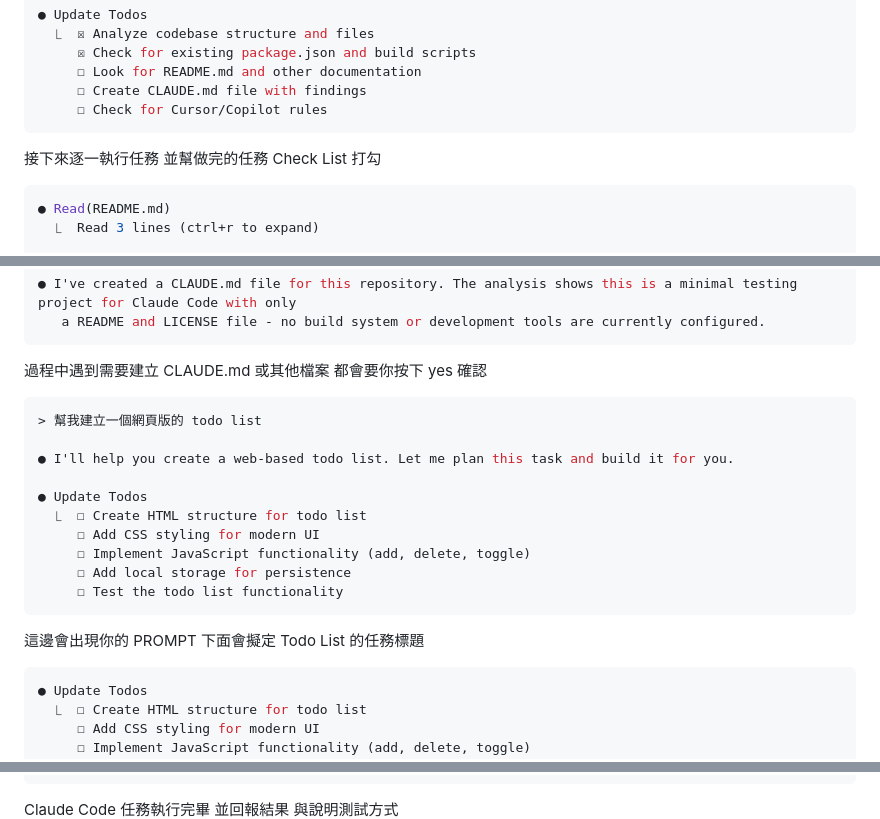
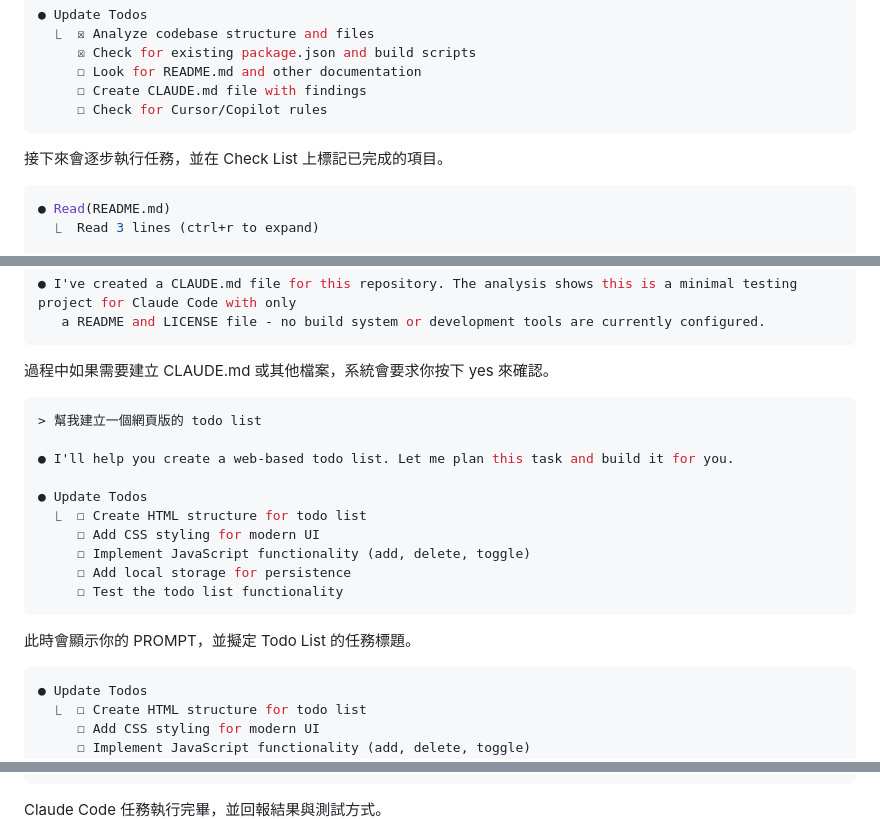
Before and after one commit to chiisen/ClaudeCode, a Markdown page: README.md, 3 parts joined by grey strips. GitHub-like rendering.

````diff
--- a/README.md
+++ b/README.md
@@ -101,8 +88,7 @@ Claude Code 會先訂一份 Check List
      ☐ Check for Cursor/Copilot rules
 ```
 
-接下來逐一執行任務
-並幫做完的任務 Check List 打勾
+接下來會逐步執行任務，並在 Check List 上標記已完成的項目。
 
 ```bash
 ● Read(README.md)
@@ -144,9 +130,7 @@ Claude Code 會先訂一份 Check List
    a README and LICENSE file - no build system or development tools are currently configured.
 ```
 
-過程中遇到需要建立 CLAUDE.md 或其他檔案
-都會要你按下 yes 確認
-
+過程中如果需要建立 CLAUDE.md 或其他檔案，系統會要求你按下 yes 來確認。
 
 ```bash
 > 幫我建立一個網頁版的 todo list
@@ -161,8 +145,7 @@ Claude Code 會先訂一份 Check List
      ☐ Test the todo list functionality
 ```
 
-這邊會出現你的 PROMPT
-下面會擬定 Todo List 的任務標題
+此時會顯示你的 PROMPT，並擬定 Todo List 的任務標題。
 
 ```bash
 ● Update Todos
@@ -286,9 +264,7 @@ Claude Code 會先訂一份 Check List
   ? for shortcuts
 ```
 
-Claude Code 任務執行完畢
-並回報結果
-與說明測試方式
+Claude Code 任務執行完畢，並回報結果與測試方式。
 ![Todo List 截圖](./images/ClaudeCodeTodoList.png)
 
 ---
````
Also changed, not shown: other parts of README.md (+11 -29 lines).
